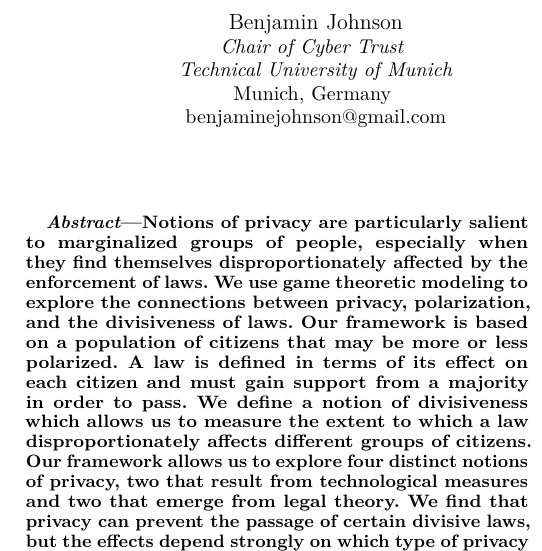
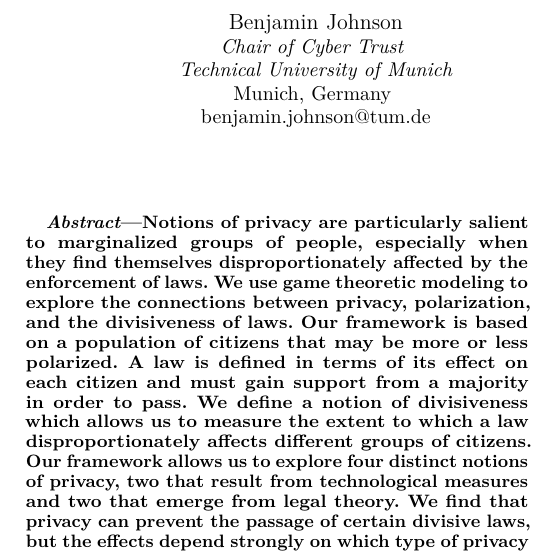
Before and after one commit to Balances-of-Power/FC_2017, a LaTeX paper (paper.tex): part of one column of page 1 of 9, cut so that both start at the same text. Compiled offline with pdfLaTeX; a missing font is replaced by an installed copy or a similar font; a LaTeX package or settings file that is missing is left out.

Commit message:
updated my email address

```diff
--- a/paper.tex
+++ b/paper.tex
@@ -179,7 +179,7 @@ pdfstartview=Fit
 \IEEEauthorblockA{\textit{Chair of Cyber Trust} \\
 \textit{Technical University of Munich}\\
 Munich, Germany \\
-benjaminejohnson@gmail.com}
+benjamin.johnson@tum.de}
 \and
 \IEEEauthorblockN{Paul Laskowski}
 \IEEEauthorblockA{\textit{School of Information} \\
```
